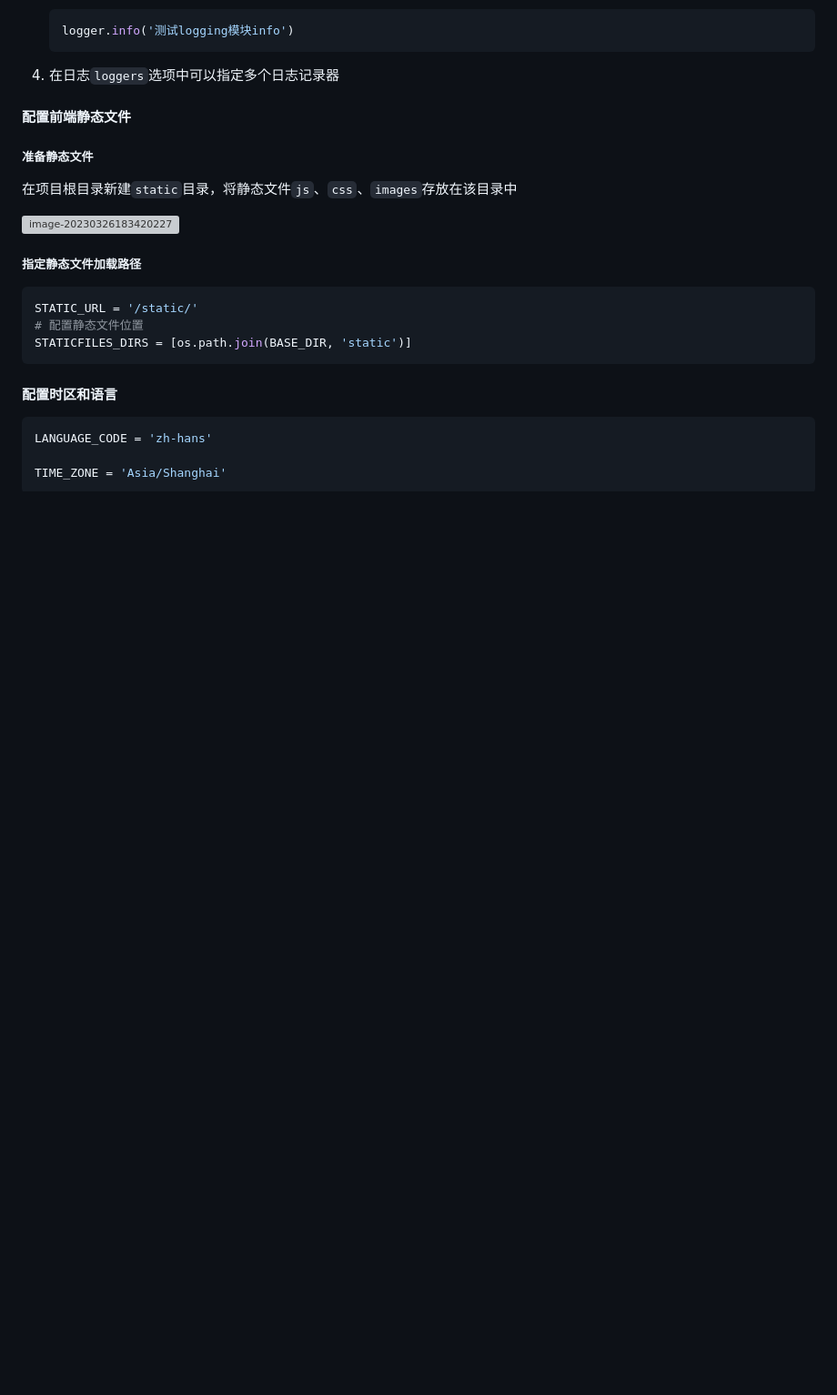
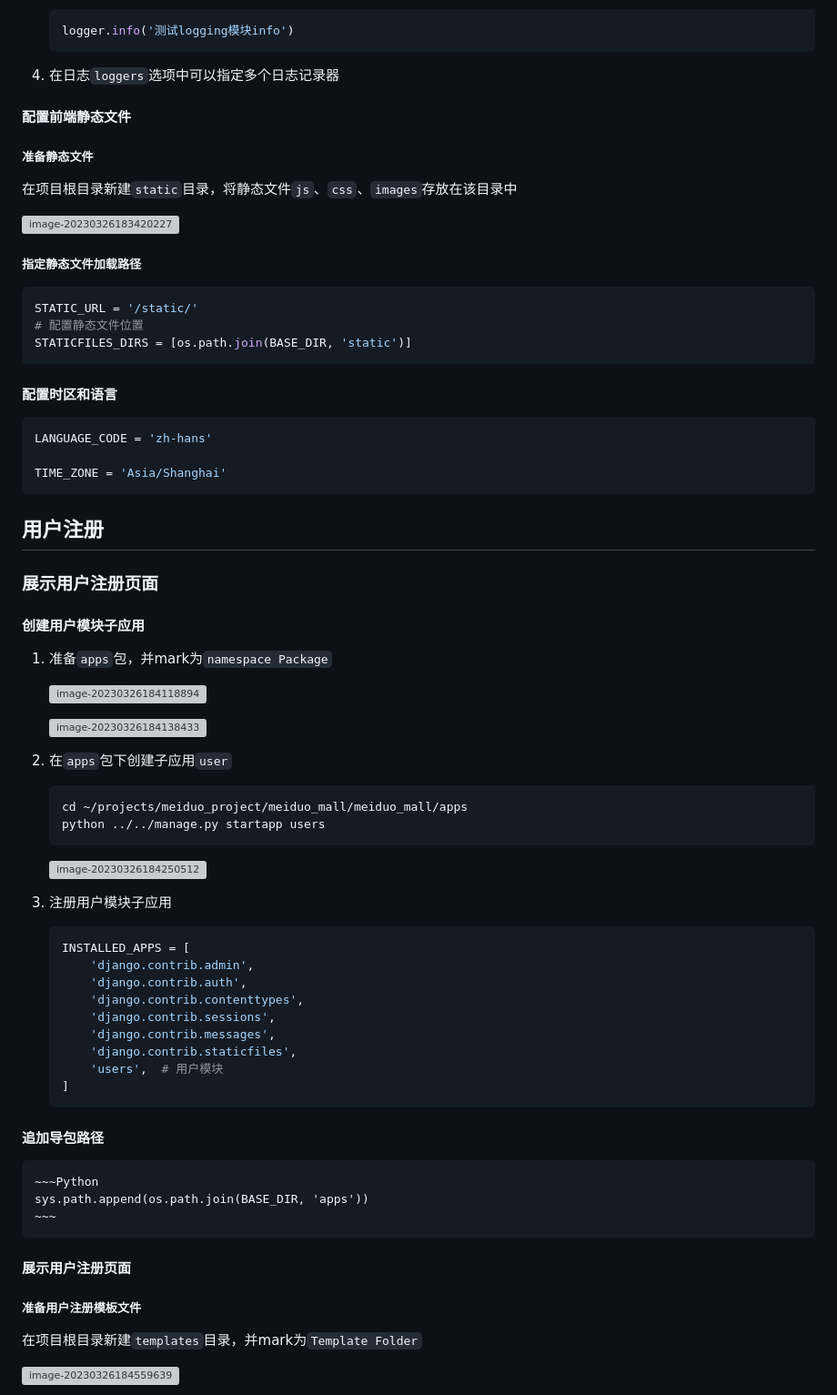
Before and after one commit to zhouwei1997/meiduo_mall, a Markdown page: README.md, the part around one of its changes. Shown at 91% size. Rendered like a GitHub page; blank space fills up the shorter version; grey boxes are pictures that could not be loaded.

Commit message:
README-用户注册

```diff
--- a/README.md
+++ b/README.md
@@ -396,3 +396,55 @@ LANGUAGE_CODE = 'zh-hans'
 
 TIME_ZONE = 'Asia/Shanghai'
 ~~~
+
+## 用户注册
+
+
+
+### 展示用户注册页面
+
+#### 创建用户模块子应用
+
+1. 准备`apps`包，并mark为`namespace Package`
+
+    ![image-20230326184118894](https://zhouwei-images.oss-cn-hangzhou.aliyuncs.com/202303261841026.png)
+
+    ![image-20230326184138433](https://zhouwei-images.oss-cn-hangzhou.aliyuncs.com/202303261841504.png)
+
+2. 在`apps`包下创建子应用`user`
+
+    ~~~shell
+    cd ~/projects/meiduo_project/meiduo_mall/meiduo_mall/apps
+    python ../../manage.py startapp users
+    ~~~
+
+    ![image-20230326184250512](https://zhouwei-images.oss-cn-hangzhou.aliyuncs.com/202303261842576.png)
+
+3. 注册用户模块子应用
+
+    ~~~Python
+    INSTALLED_APPS = [
+        'django.contrib.admin',
+        'django.contrib.auth',
+        'django.contrib.contenttypes',
+        'django.contrib.sessions',
+        'django.contrib.messages',
+        'django.contrib.staticfiles',
+        'users',  # 用户模块
+    ]
+    ~~~
+
+#### 追加导包路径
+
+    ~~~Python
+    sys.path.append(os.path.join(BASE_DIR, 'apps'))
+    ~~~
+
+#### 展示用户注册页面
+
+##### 准备用户注册模板文件
+
+在项目根目录新建`templates`目录，并mark为`Template Folder`
+
+![image-20230326184559639](https://zhouwei-images.oss-cn-hangzhou.aliyuncs.com/202303261845701.png)
+
```
Also changed, not shown: other parts of README.md (+67 -0 lines).
